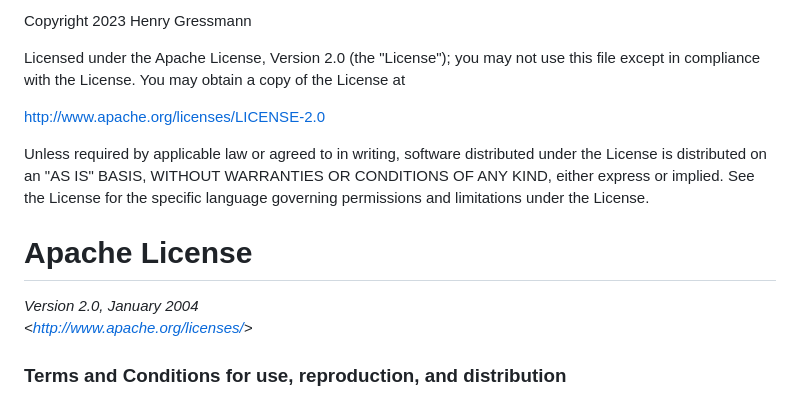
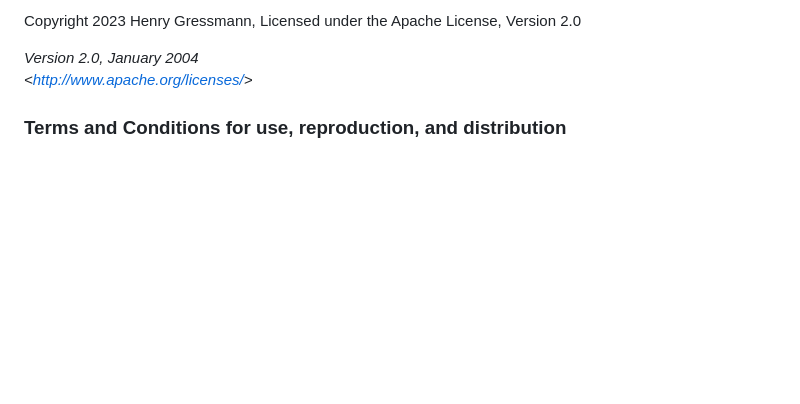
Before and after one commit to explodingcamera/nots, a Markdown page: LICENSE.md, the part around the change. Rendered like a GitHub page; blank space fills up the shorter version.

Commit message:
check if github detects the license correctly
Signed-off-by: Henry Gressmann <mail@henrygressmann.de>

```diff
--- a/LICENSE.md
+++ b/LICENSE.md
@@ -1,19 +1,4 @@
-Copyright 2023 Henry Gressmann
-
-Licensed under the Apache License, Version 2.0 (the "License");
-you may not use this file except in compliance with the License.
-You may obtain a copy of the License at
-
-  http://www.apache.org/licenses/LICENSE-2.0
-
-Unless required by applicable law or agreed to in writing, software
-distributed under the License is distributed on an "AS IS" BASIS,
-WITHOUT WARRANTIES OR CONDITIONS OF ANY KIND, either express or implied.
-See the License for the specific language governing permissions and
-limitations under the License.
-
-Apache License
-==============
+Copyright 2023 Henry Gressmann, Licensed under the Apache License, Version 2.0
 
 _Version 2.0, January 2004_
 _&lt;<http://www.apache.org/licenses/>&gt;_
```
